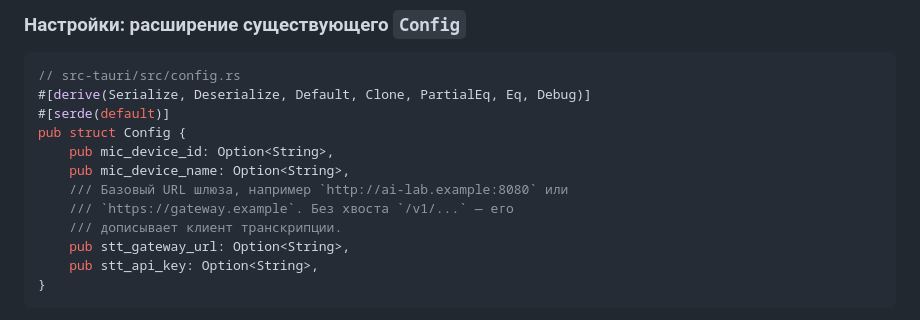
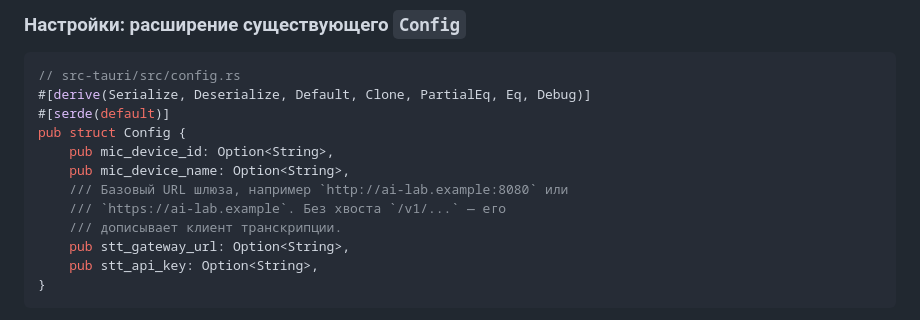
Before and after one commit to mmaximov97/meeting-recorder, a Markdown page: docs/2026-08-10-in-app-transcription-design.md, the part around the change. Drawn GitHub-style.

```diff
--- a/docs/2026-08-10-in-app-transcription-design.md
+++ b/docs/2026-08-10-in-app-transcription-design.md
@@ -30,7 +30,7 @@ pub struct Config {
     pub mic_device_id: Option<String>,
     pub mic_device_name: Option<String>,
     /// Базовый URL шлюза, например `http://ai-lab.example:8080` или
-    /// `https://gateway.example`. Без хвоста `/v1/...` — его
+    /// `https://ai-lab.example`. Без хвоста `/v1/...` — его
     /// дописывает клиент транскрипции.
     pub stt_gateway_url: Option<String>,
     pub stt_api_key: Option<String>,
```
Also changed, not shown: README.md (+2 -2 lines).
